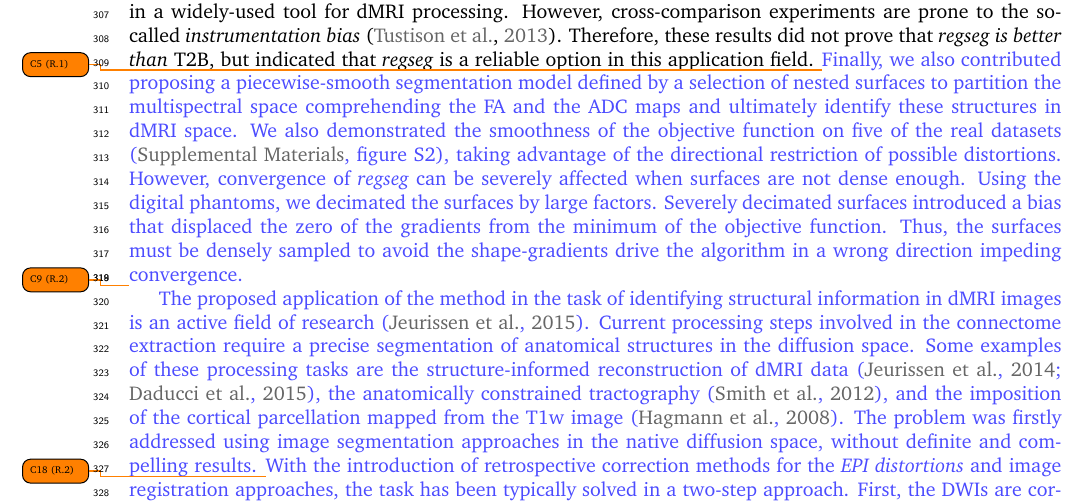
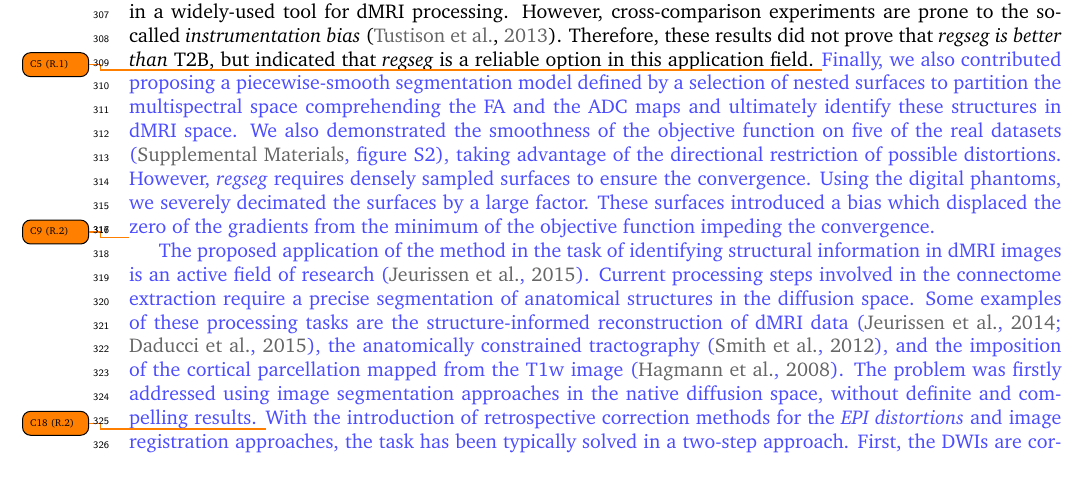
Before and after one commit to oesteban/RegSeg-NeuroImage2016, a LaTeX paper (2015-NeuroImage/00-main.tex, which reads 2015-NeuroImage/06-discussion.tex): part of page 12 of 18, cut so that both start at the same text. Compiled offline with pdfLaTeX.

Commit message:
fix sentence

```diff
--- a/2015-NeuroImage/06-discussion.tex
+++ b/2015-NeuroImage/06-discussion.tex
@@ -118,12 +118,10 @@ Finally, we also contributed proposing a piecewise-smooth segmentation model def
 We also demonstrated the smoothness of the objective function on five of the real datasets
   \citepalias[figure S2]{esteban_useful_2015}, taking advantage of the directional
   restriction of possible distortions.
-However, convergence of \regseg{} can be severely affected when surfaces are not dense enough.
-Using the digital phantoms, we decimated the surfaces by large factors.
-Severely decimated surfaces introduced a bias that displaced the zero of the gradients from
-  the minimum of the objective function.
-Thus, the surfaces must be densely sampled to avoid the shape-gradients drive the algorithm
-  in a wrong direction impeding convergence.
+However, \regseg{} requires densely sampled surfaces to ensure the convergence.
+Using the digital phantoms, we severely decimated the surfaces by a large factor.
+These surfaces introduced a bias which displaced the zero of the gradients from the
+  minimum of the objective function impeding the convergence.
 }%
 
 \revcomment[C9 (R.2)]{%
```
